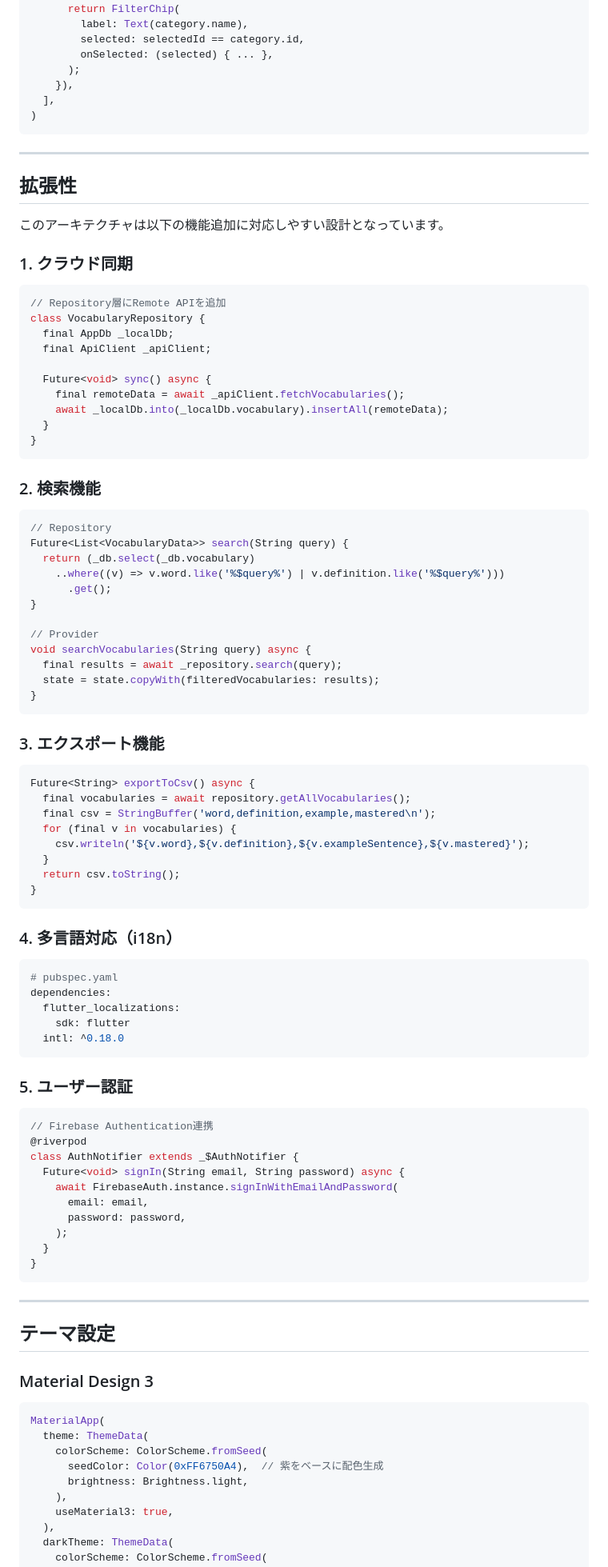
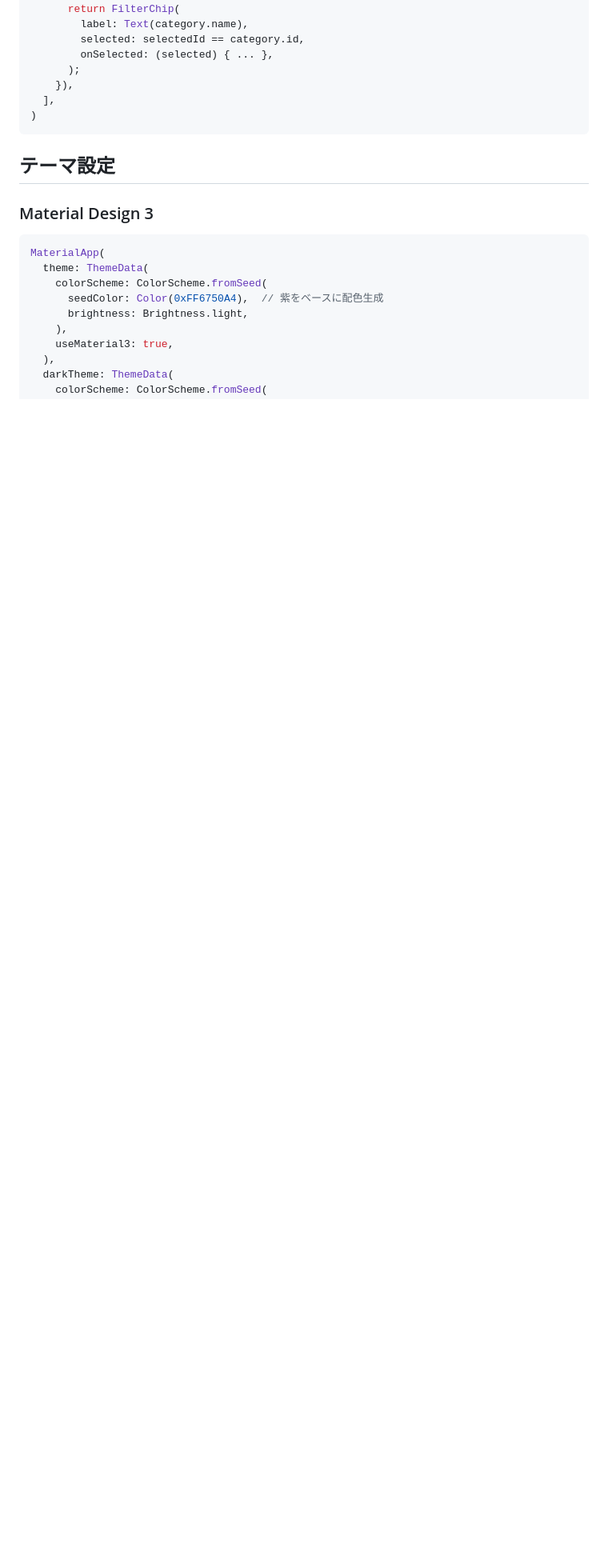
Before and after one commit to fumiyasac/vocabulary_learning, a Markdown page: README.md, the part around one of its changes. Shown at 80% size. Rendered like a GitHub page; blank space fills up the shorter version.

````diff
--- a/README.md
+++ b/README.md
@@ -592,84 +591,6 @@ Row(
 )
 ```
 
----
-
-## 拡張性
-
-このアーキテクチャは以下の機能追加に対応しやすい設計となっています。
-
-### 1. クラウド同期
-
-```dart
-// Repository層にRemote APIを追加
-class VocabularyRepository {
-  final AppDb _localDb;
-  final ApiClient _apiClient;
-
-  Future<void> sync() async {
-    final remoteData = await _apiClient.fetchVocabularies();
-    await _localDb.into(_localDb.vocabulary).insertAll(remoteData);
-  }
-}
-```
-
-### 2. 検索機能
-
-```dart
-// Repository
-Future<List<VocabularyData>> search(String query) {
-  return (_db.select(_db.vocabulary)
-    ..where((v) => v.word.like('%$query%') | v.definition.like('%$query%')))
-      .get();
-}
-
-// Provider
-void searchVocabularies(String query) async {
-  final results = await _repository.search(query);
-  state = state.copyWith(filteredVocabularies: results);
-}
-```
-
-### 3. エクスポート機能
-
-```dart
-Future<String> exportToCsv() async {
-  final vocabularies = await repository.getAllVocabularies();
-  final csv = StringBuffer('word,definition,example,mastered\n');
-  for (final v in vocabularies) {
-    csv.writeln('${v.word},${v.definition},${v.exampleSentence},${v.mastered}');
-  }
-  return csv.toString();
-}
-```
-
-### 4. 多言語対応（i18n）
-
-```yaml
-# pubspec.yaml
-dependencies:
-  flutter_localizations:
-    sdk: flutter
-  intl: ^0.18.0
-```
-
-### 5. ユーザー認証
-
-```dart
-// Firebase Authentication連携
-@riverpod
-class AuthNotifier extends _$AuthNotifier {
-  Future<void> signIn(String email, String password) async {
-    await FirebaseAuth.instance.signInWithEmailAndPassword(
-      email: email,
-      password: password,
-    );
-  }
-}
-```
-
----
-
 ## テーマ設定
 
 ### Material Design 3
````
Also changed, not shown: other parts of README.md (+0 -13 lines).
